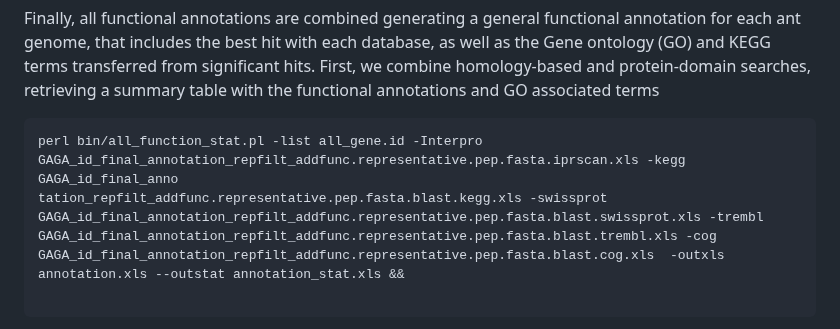
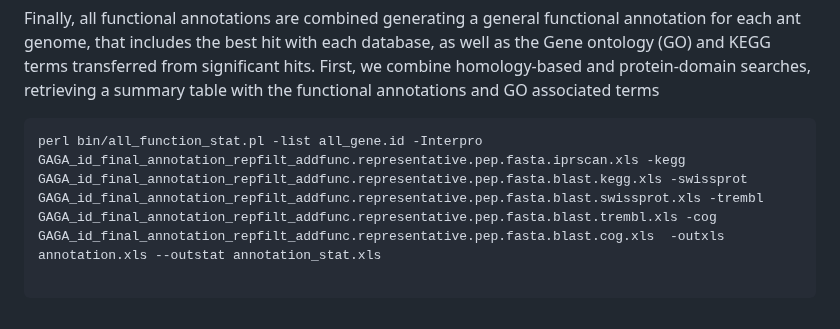
Before and after one commit to schraderL/GAGA, a Markdown page: Scripts/05_Functional_annotation/README.md, the part around the change. GitHub-like rendering.

````diff
--- a/Scripts/05_Functional_annotation/README.md
+++ b/Scripts/05_Functional_annotation/README.md
@@ -18,8 +18,7 @@ In addition, we searched for the specific protein-domain signatures in protein-c
 
 Finally, all functional annotations are combined generating a general functional annotation for each ant genome, that includes the best hit with each database, as well as the Gene ontology (GO) and KEGG terms transferred from significant hits. First, we combine homology-based and protein-domain searches, retrieving a summary table with the functional annotations and GO associated terms
 ```
-perl bin/all_function_stat.pl -list all_gene.id -Interpro GAGA_id_final_annotation_repfilt_addfunc.representative.pep.fasta.iprscan.xls -kegg GAGA_id_final_anno
-tation_repfilt_addfunc.representative.pep.fasta.blast.kegg.xls -swissprot GAGA_id_final_annotation_repfilt_addfunc.representative.pep.fasta.blast.swissprot.xls -trembl GAGA_id_final_annotation_repfilt_addfunc.representative.pep.fasta.blast.trembl.xls -cog GAGA_id_final_annotation_repfilt_addfunc.representative.pep.fasta.blast.cog.xls  -outxls annotation.xls --outstat annotation_stat.xls &&
+perl bin/all_function_stat.pl -list all_gene.id -Interpro GAGA_id_final_annotation_repfilt_addfunc.representative.pep.fasta.iprscan.xls -kegg GAGA_id_final_annotation_repfilt_addfunc.representative.pep.fasta.blast.kegg.xls -swissprot GAGA_id_final_annotation_repfilt_addfunc.representative.pep.fasta.blast.swissprot.xls -trembl GAGA_id_final_annotation_repfilt_addfunc.representative.pep.fasta.blast.trembl.xls -cog GAGA_id_final_annotation_repfilt_addfunc.representative.pep.fasta.blast.cog.xls  -outxls annotation.xls --outstat annotation_stat.xls
 
 ```
 
````
